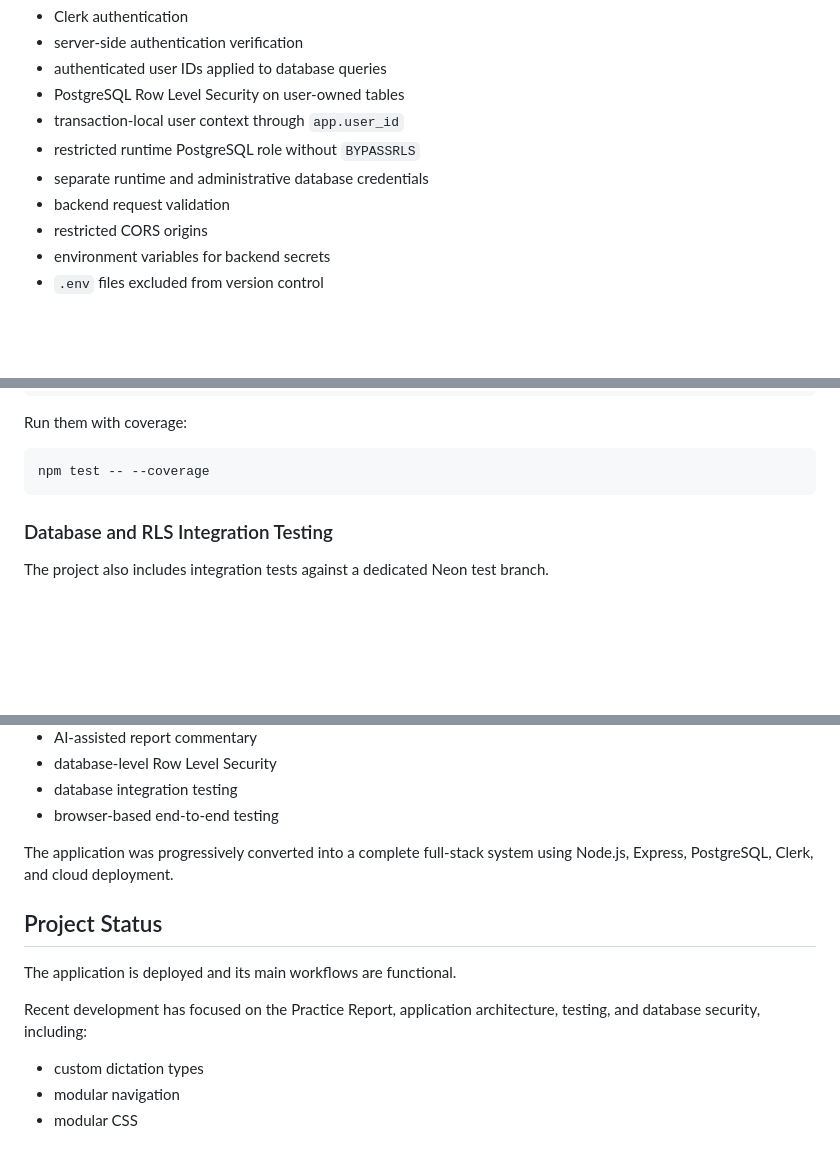
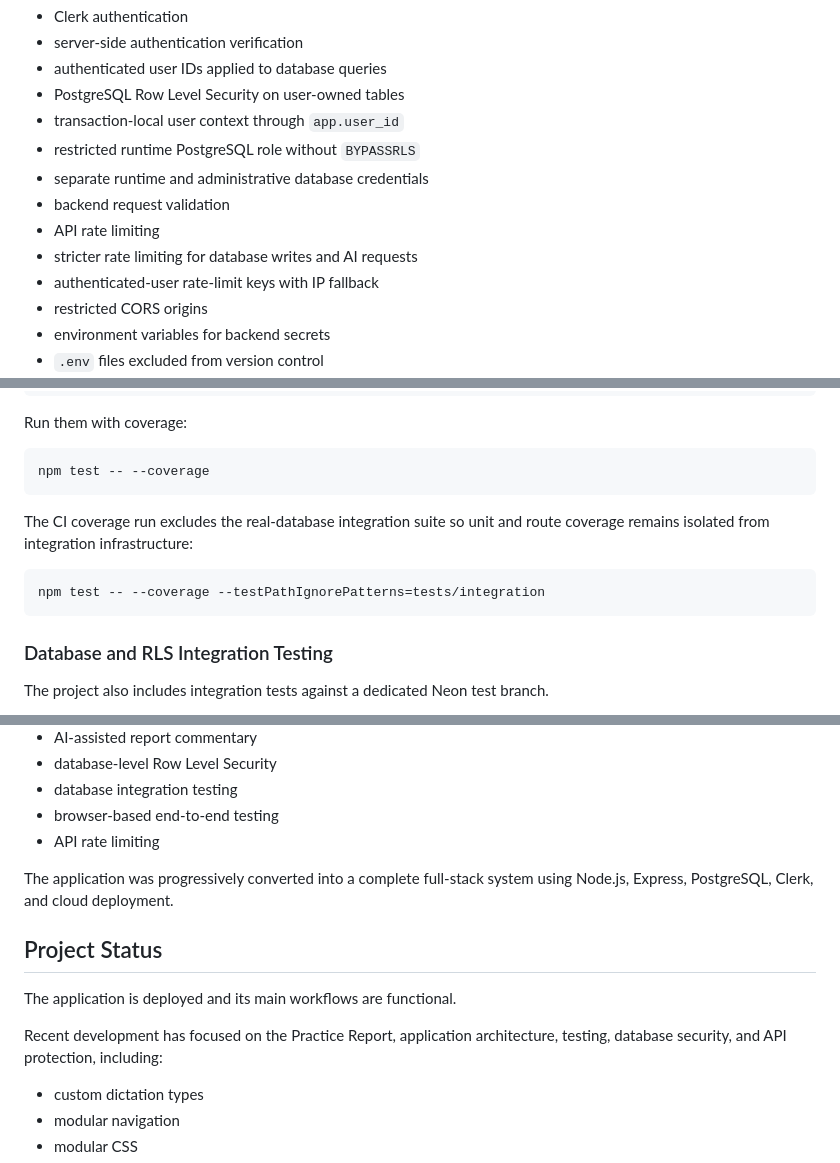
Before and after one commit to laurabaraldi98-lgtm/music-study-tracker, a Markdown page: README.md, 3 parts joined by grey strips. Drawn GitHub-style; blank space fills up the shorter version.

````diff
--- a/README.md
+++ b/README.md
@@ -485,6 +541,9 @@ The application includes several security measures:
 - restricted runtime PostgreSQL role without `BYPASSRLS`
 - separate runtime and administrative database credentials
 - backend request validation
+- API rate limiting
+- stricter rate limiting for database writes and AI requests
+- authenticated-user rate-limit keys with IP fallback
 - restricted CORS origins
 - environment variables for backend secrets
 - `.env` files excluded from version control
@@ -707,6 +775,12 @@ Run them with coverage:
 
 ```bash
 npm test -- --coverage
+```
+
+The CI coverage run excludes the real-database integration suite so unit and route coverage remains isolated from integration infrastructure:
+
+```bash
+npm test -- --coverage --testPathIgnorePatterns=tests/integration
 ```
 
 ### Database and RLS Integration Testing
@@ -903,6 +979,7 @@ That process led to the addition of:
 - database-level Row Level Security
 - database integration testing
 - browser-based end-to-end testing
+- API rate limiting
 
 The application was progressively converted into a complete full-stack system using Node.js, Express, PostgreSQL, Clerk, and cloud deployment.
 
@@ -910,7 +987,7 @@ The application was progressively converted into a complete full-stack system us
 
 The application is deployed and its main workflows are functional.
 
-Recent development has focused on the Practice Report, application architecture, testing, and database security, including:
+Recent development has focused on the Practice Report, application architecture, testing, database security, and API protection, including:
 
 - custom dictation types
 - modular navigation
````
Also changed, not shown: other parts of README.md (+74 -3 lines).
